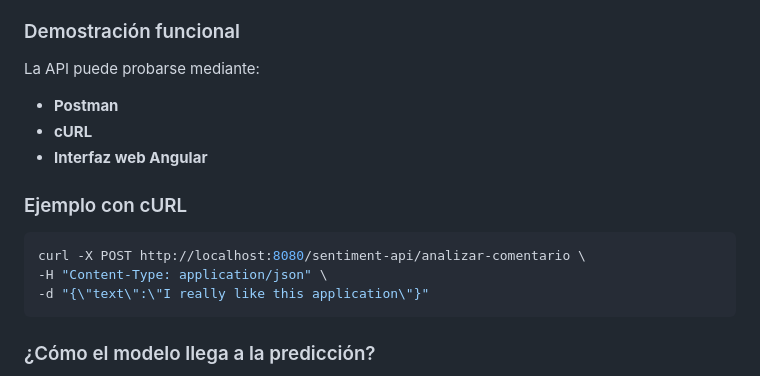
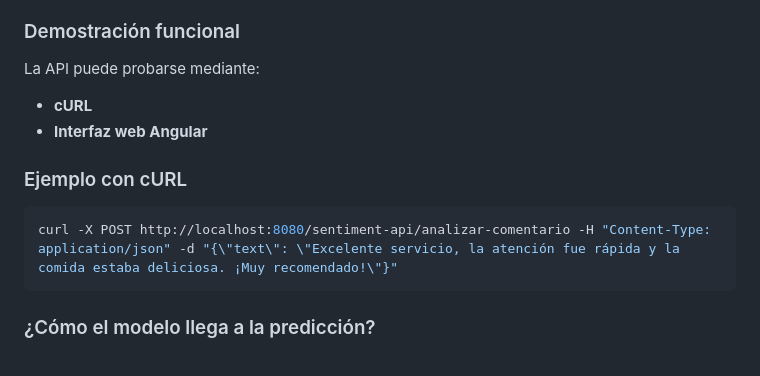
Before and after one commit to XxGhoulPr0xX/SentimentAPI-Equipo31, a Markdown page: README.md, the part around the change. Drawn GitHub-style.

````diff
--- a/README.md
+++ b/README.md
@@ -234,16 +234,13 @@ Durante la ejecución:
 
 La API puede probarse mediante:
 
-- **Postman**
 - **cURL**
 - **Interfaz web Angular**
 
 ### Ejemplo con cURL
 
 ```bash
-curl -X POST http://localhost:8080/sentiment-api/analizar-comentario \
--H "Content-Type: application/json" \
--d "{\"text\":\"I really like this application\"}"
+curl -X POST http://localhost:8080/sentiment-api/analizar-comentario -H "Content-Type: application/json" -d "{\"text\": \"Excelente servicio, la atención fue rápida y la comida estaba deliciosa. ¡Muy recomendado!\"}"
 ```
 
 ### ¿Cómo el modelo llega a la predicción?
````
